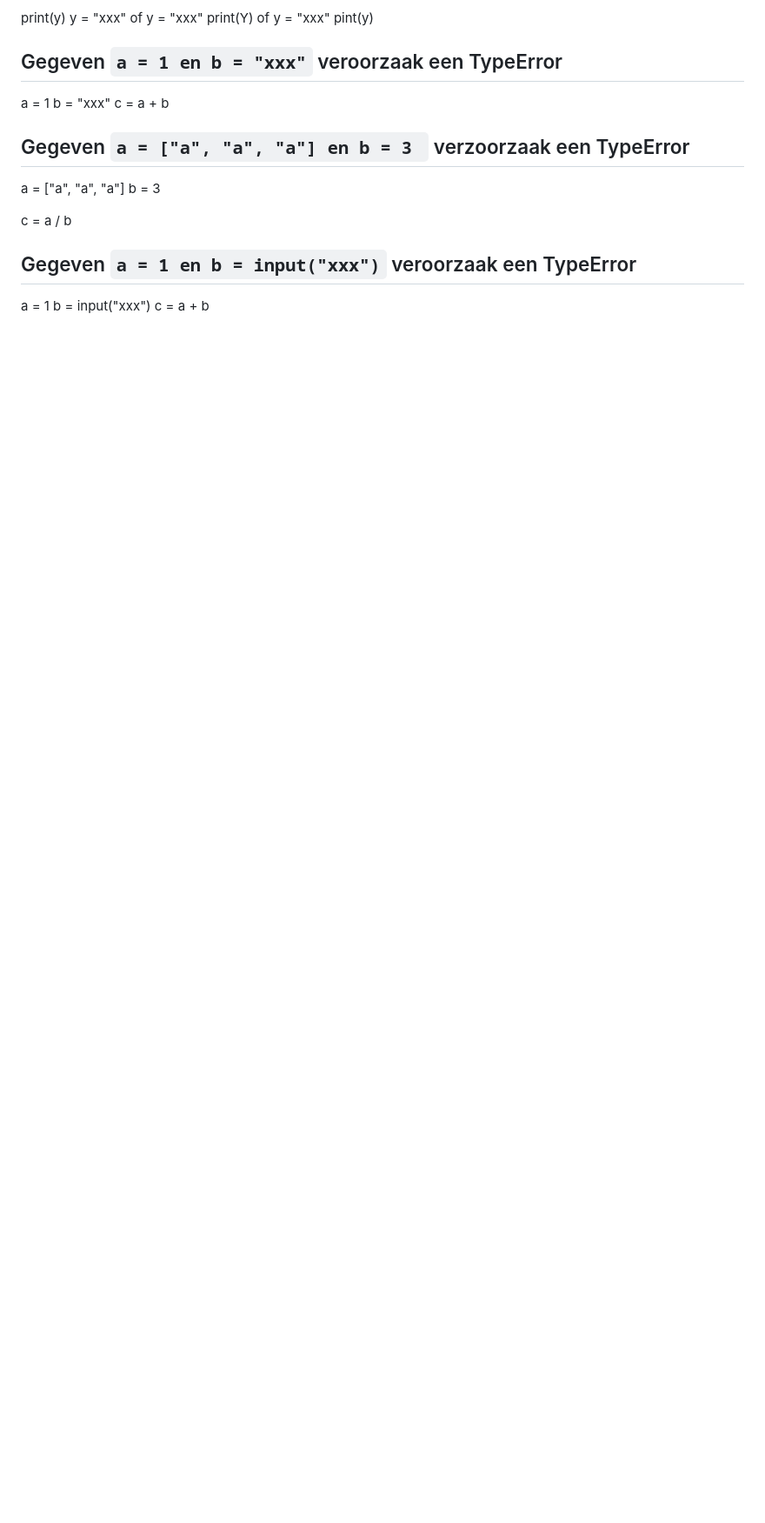
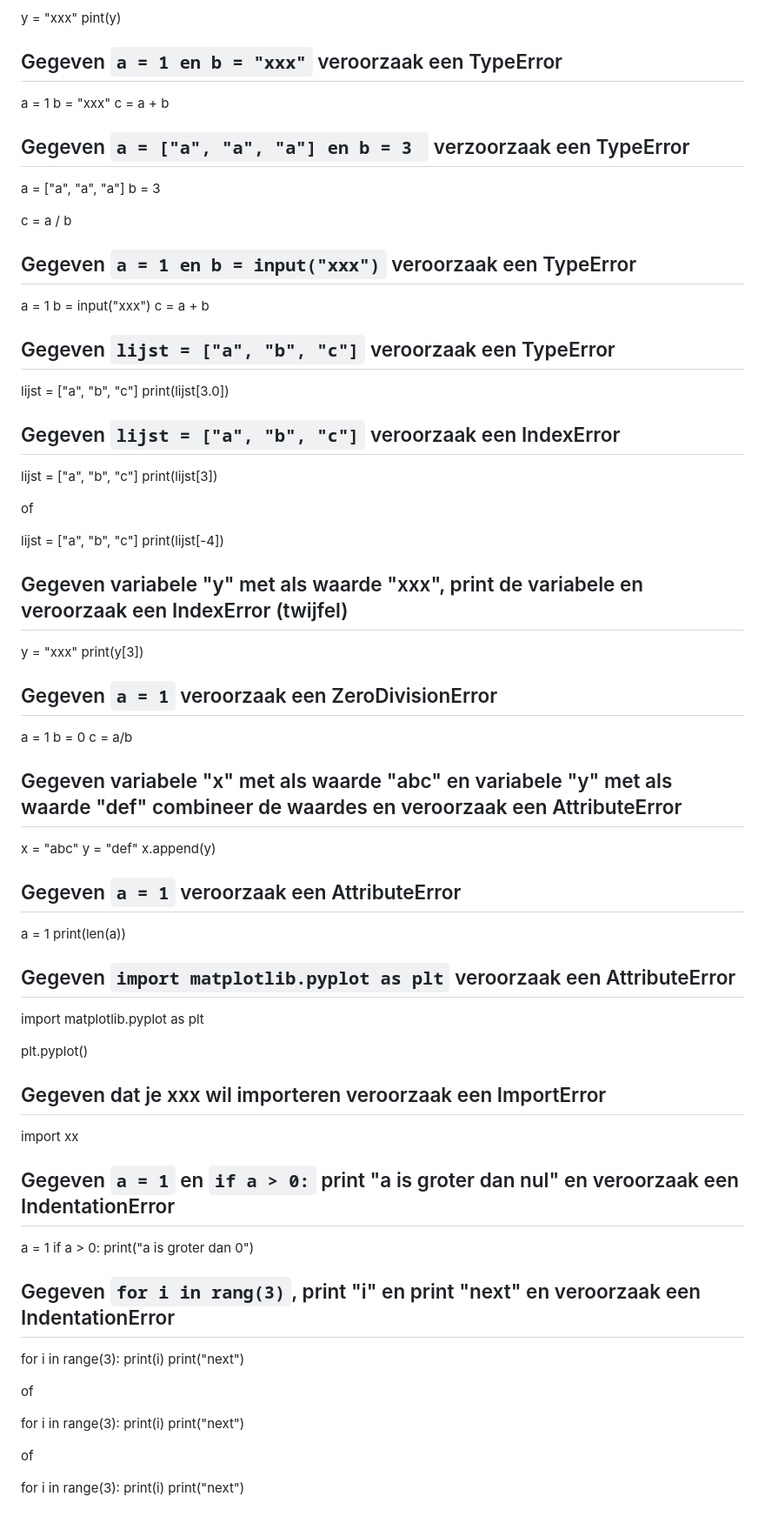
Before and after one commit to NatuurkundePracticumAmsterdam/Python-flashcards, a Markdown page: cards.md, the part around one of its changes. Shown at 87% size. Rendered like a GitHub page; blank space fills up the shorter version.

Commit message:
add errors

````diff
--- a/cards.md
+++ b/cards.md
@@ -241,3 +259,74 @@ c = a / b
 a = 1
 b = input("xxx")
 c = a + b
+
+## Gegeven ```lijst = ["a", "b", "c"]``` veroorzaak een TypeError
+
+lijst = ["a", "b", "c"]
+print(lijst[3.0])
+
+## Gegeven ```lijst = ["a", "b", "c"]``` veroorzaak een IndexError
+
+lijst = ["a", "b", "c"]
+print(lijst[3])
+
+of
+
+lijst = ["a", "b", "c"]
+print(lijst[-4])
+
+## Gegeven variabele "y" met als waarde "xxx", print de variabele en veroorzaak een IndexError (twijfel)
+
+y = "xxx"
+print(y[3])
+
+## Gegeven ```a = 1``` veroorzaak een ZeroDivisionError
+
+a = 1
+b = 0
+c = a/b
+
+## Gegeven variabele "x" met als waarde "abc" en variabele "y" met als waarde "def" combineer de waardes en veroorzaak een AttributeError
+
+x = "abc"
+y = "def"
+x.append(y)
+
+## Gegeven ```a = 1``` veroorzaak een AttributeError
+
+a = 1
+print(len(a))
+
+## Gegeven ```import matplotlib.pyplot as plt``` veroorzaak een AttributeError
+
+import matplotlib.pyplot as plt
+
+plt.pyplot()
+
+## Gegeven dat je xxx wil importeren veroorzaak een ImportError
+
+import xx
+
+## Gegeven ```a = 1``` en ```if a > 0:``` print "a is groter dan nul" en veroorzaak een IndentationError
+
+a = 1
+if a > 0:
+print("a is groter dan 0")
+
+## Gegeven ```for i in rang(3)```, print "i" en print "next" en veroorzaak een IndentationError
+
+for i in range(3):
+    print(i)
+        print("next")
+
+of
+
+for i in range(3):
+print(i)
+    print("next")
+
+of
+
+for i in range(3):
+        print(i)
+    print("next")
````
Also changed, not shown: other parts of cards.md (+18 -0 lines).
